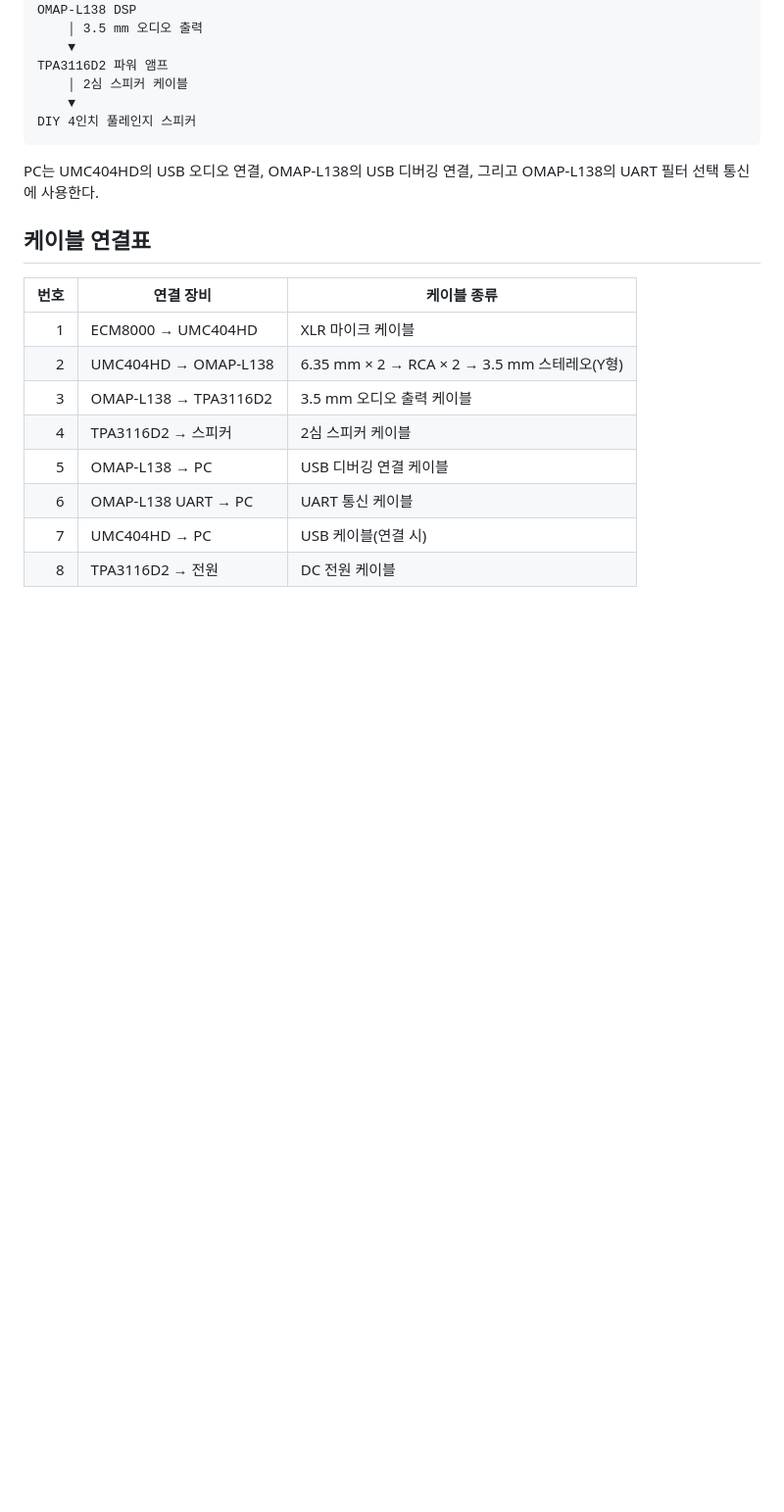
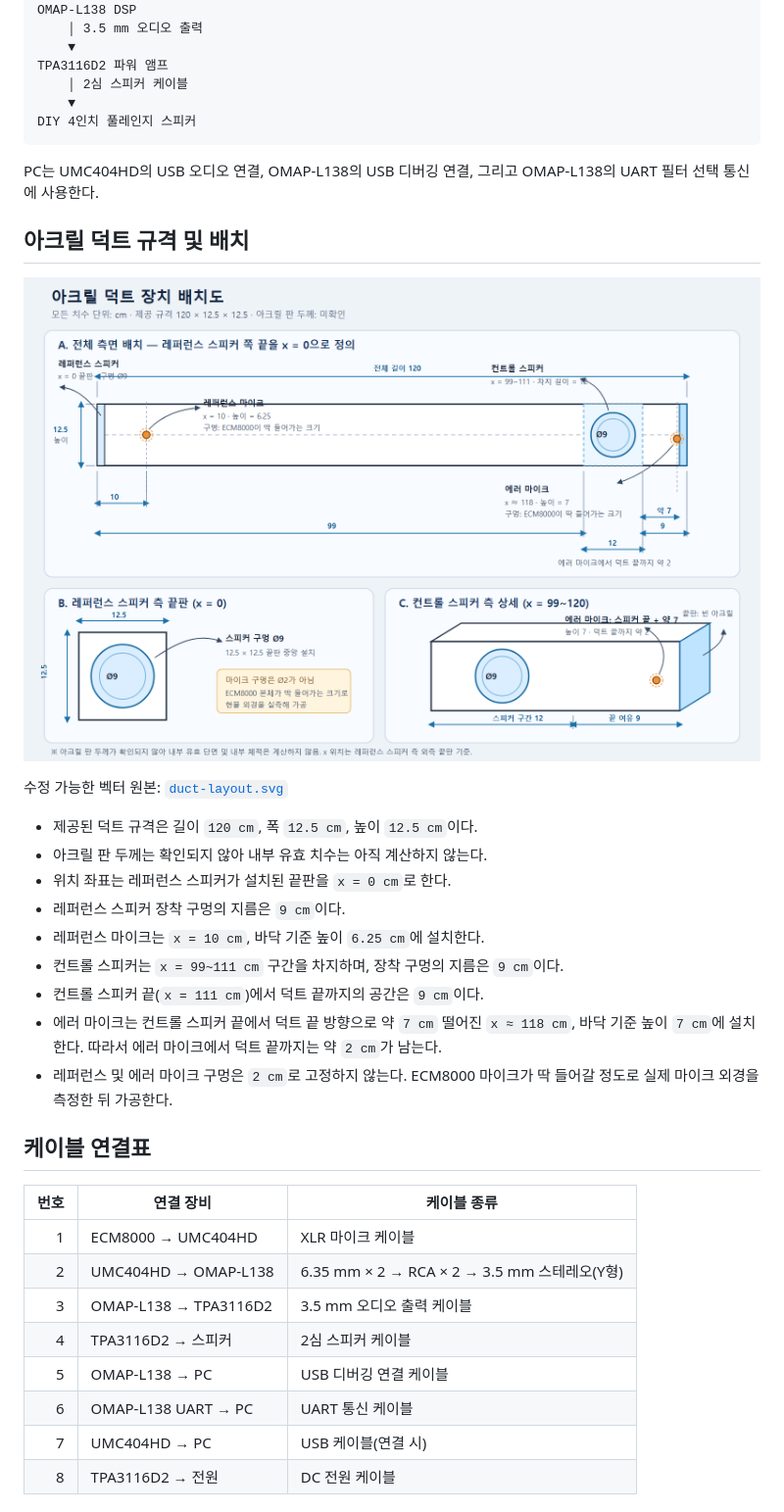
Before and after one commit to tokengeoji/SFANC, a Markdown page: docs/HARDWARE_SETUP.md, the part around the change. Shown at 98% size. GitHub-like rendering; pictures changed too: docs/assets/duct-layout.png (added); blank space fills up the shorter version.

Commit message:
docs: add dimensioned acrylic duct layout

```diff
--- a/docs/HARDWARE_SETUP.md
+++ b/docs/HARDWARE_SETUP.md
@@ -32,6 +32,26 @@ DIY 4인치 풀레인지 스피커
 PC는 UMC404HD의 USB 오디오 연결, OMAP-L138의 USB 디버깅 연결, 그리고
 OMAP-L138의 UART 필터 선택 통신에 사용한다.
 
+## 아크릴 덕트 규격 및 배치
+
+![아크릴 덕트 장치 배치도](assets/duct-layout.png)
+
+수정 가능한 벡터 원본: [`duct-layout.svg`](assets/duct-layout.svg)
+
+- 제공된 덕트 규격은 길이 `120 cm`, 폭 `12.5 cm`, 높이 `12.5 cm`이다.
+- 아크릴 판 두께는 확인되지 않아 내부 유효 치수는 아직 계산하지 않는다.
+- 위치 좌표는 레퍼런스 스피커가 설치된 끝판을 `x = 0 cm`로 한다.
+- 레퍼런스 스피커 장착 구멍의 지름은 `9 cm`이다.
+- 레퍼런스 마이크는 `x = 10 cm`, 바닥 기준 높이 `6.25 cm`에 설치한다.
+- 컨트롤 스피커는 `x = 99~111 cm` 구간을 차지하며, 장착 구멍의 지름은
+  `9 cm`이다.
+- 컨트롤 스피커 끝(`x = 111 cm`)에서 덕트 끝까지의 공간은 `9 cm`이다.
+- 에러 마이크는 컨트롤 스피커 끝에서 덕트 끝 방향으로 약 `7 cm` 떨어진
+  `x ≈ 118 cm`, 바닥 기준 높이 `7 cm`에 설치한다. 따라서 에러 마이크에서
+  덕트 끝까지는 약 `2 cm`가 남는다.
+- 레퍼런스 및 에러 마이크 구멍은 `2 cm`로 고정하지 않는다. ECM8000
+  마이크가 딱 들어갈 정도로 실제 마이크 외경을 측정한 뒤 가공한다.
+
 ## 케이블 연결표
 
 | 번호 | 연결 장비 | 케이블 종류 |
```
Also changed, not shown: 1 other file.
